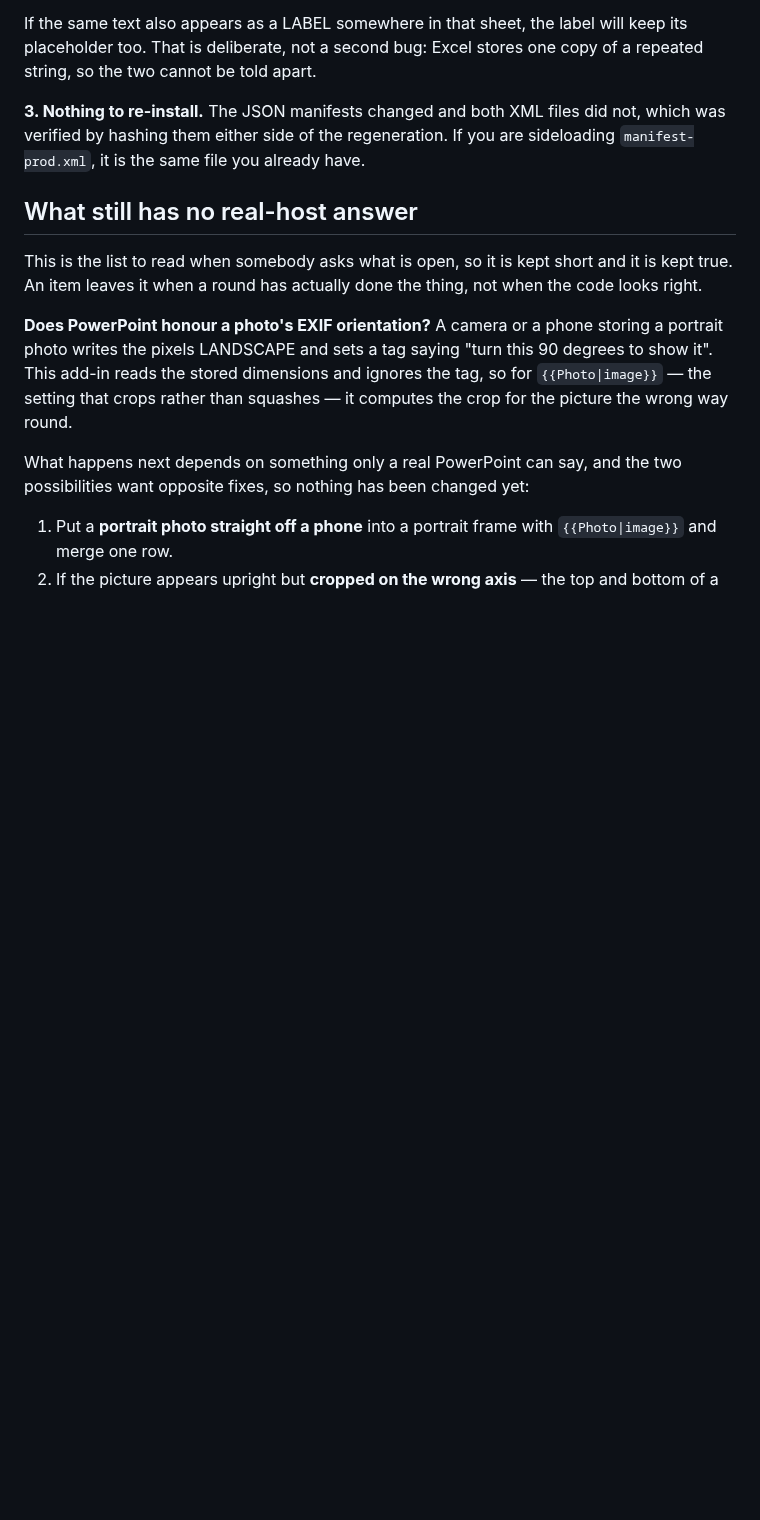
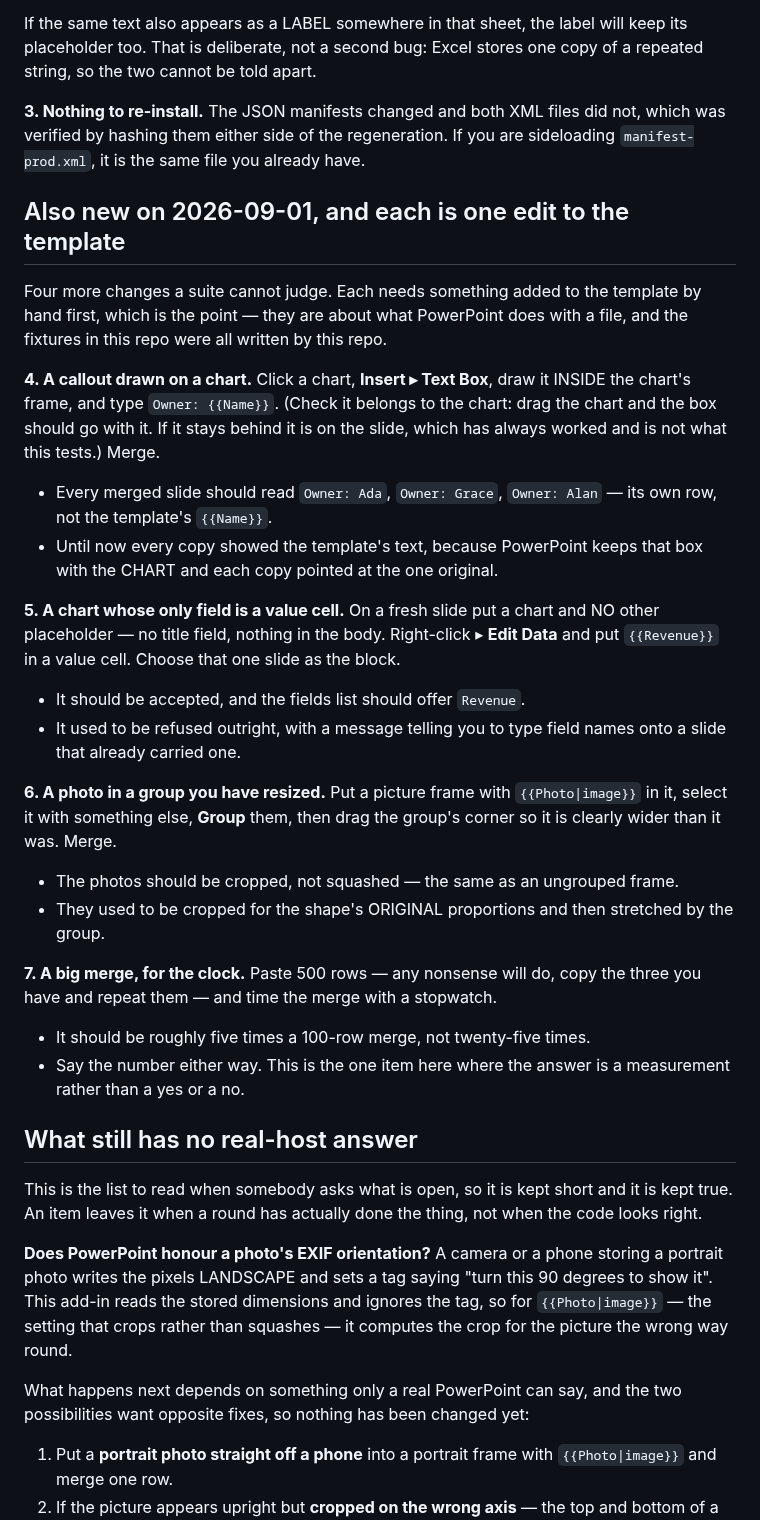
Before and after one commit to dannbleeker/SSF-Merge, a Markdown page: docs/TEST-KIT.md, the part around the change. GitHub-like rendering; blank space fills up the shorter version.

Commit message:
Four checks for the next real-host round
Each needs one edit to the template by hand, which is the point: they are about
what PowerPoint does with a file, and every fixture in this repo was written by
this repo.

A callout drawn on a chart — with the way to tell it apart from a text box on
the slide, because only one of the two is the case that was broken. A chart
whose ONLY field is a value cell, which used to be refused outright. A photo in
a group whose corner has been dragged. And a 500-row merge against a stopwatch,
which is the one item whose answer is a measurement rather than a yes or a no,
and is asked for either way.

```diff
--- a/docs/TEST-KIT.md
+++ b/docs/TEST-KIT.md
@@ -273,6 +273,46 @@ copy of a repeated string, so the two cannot be told apart.
 not, which was verified by hashing them either side of the regeneration. If you
 are sideloading `manifest-prod.xml`, it is the same file you already have.
 
+## Also new on 2026-09-01, and each is one edit to the template
+
+Four more changes a suite cannot judge. Each needs something added to the
+template by hand first, which is the point — they are about what PowerPoint
+does with a file, and the fixtures in this repo were all written by this repo.
+
+**4. A callout drawn on a chart.** Click a chart, **Insert ▸ Text Box**, draw it
+INSIDE the chart's frame, and type `Owner: {{Name}}`. (Check it belongs to the
+chart: drag the chart and the box should go with it. If it stays behind it is on
+the slide, which has always worked and is not what this tests.) Merge.
+
+- Every merged slide should read `Owner: Ada`, `Owner: Grace`, `Owner: Alan` —
+  its own row, not the template's `{{Name}}`.
+- Until now every copy showed the template's text, because PowerPoint keeps
+  that box with the CHART and each copy pointed at the one original.
+
+**5. A chart whose only field is a value cell.** On a fresh slide put a chart
+and NO other placeholder — no title field, nothing in the body. Right-click ▸
+**Edit Data** and put `{{Revenue}}` in a value cell. Choose that one slide as
+the block.
+
+- It should be accepted, and the fields list should offer `Revenue`.
+- It used to be refused outright, with a message telling you to type field names
+  onto a slide that already carried one.
+
+**6. A photo in a group you have resized.** Put a picture frame with
+`{{Photo|image}}` in it, select it with something else, **Group** them, then
+drag the group's corner so it is clearly wider than it was. Merge.
+
+- The photos should be cropped, not squashed — the same as an ungrouped frame.
+- They used to be cropped for the shape's ORIGINAL proportions and then
+  stretched by the group.
+
+**7. A big merge, for the clock.** Paste 500 rows — any nonsense will do, copy
+the three you have and repeat them — and time the merge with a stopwatch.
+
+- It should be roughly five times a 100-row merge, not twenty-five times.
+- Say the number either way. This is the one item here where the answer is a
+  measurement rather than a yes or a no.
+
 ## What still has no real-host answer
 
 This is the list to read when somebody asks what is open, so it is kept short
```
